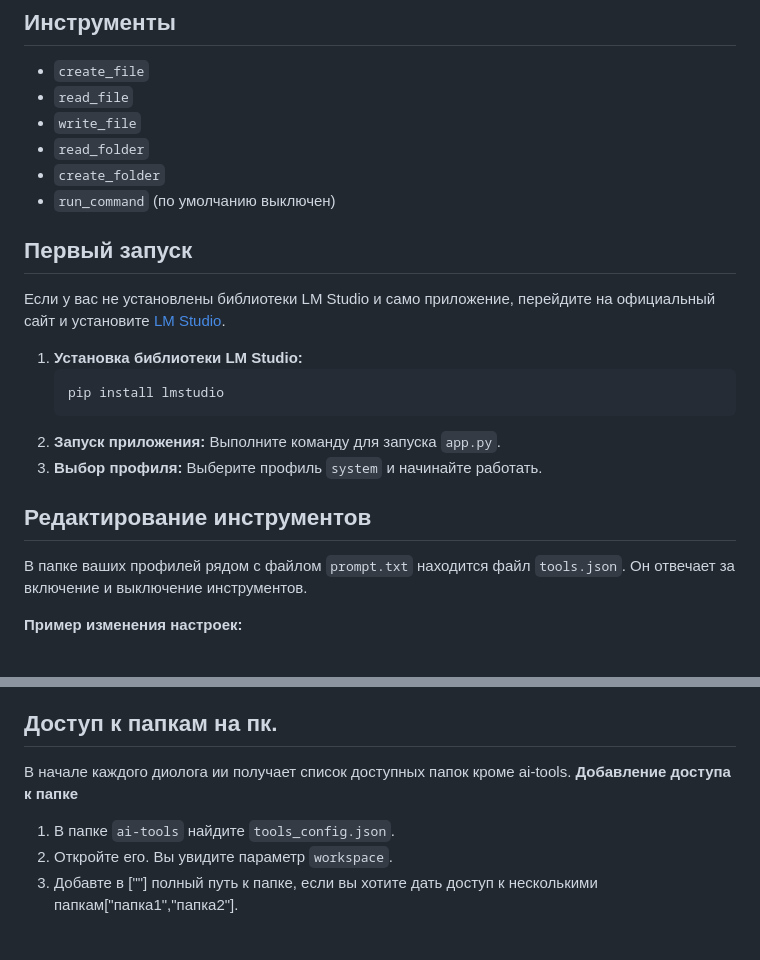
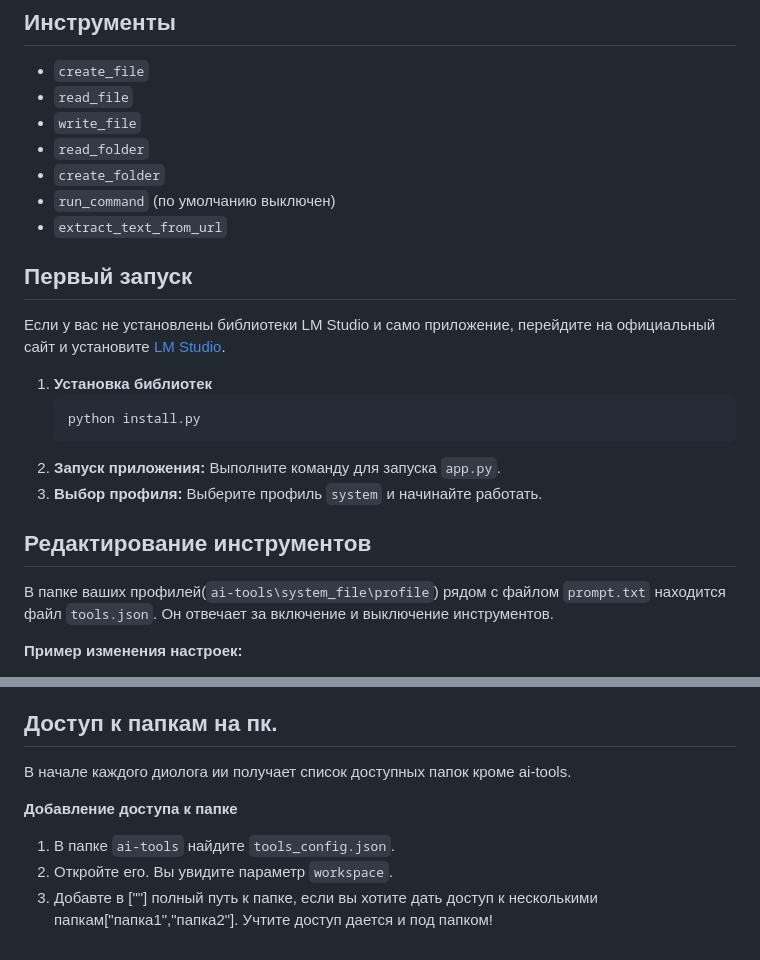
Before and after one commit to 123myr123/ai-tools, a Markdown page: README.md, 2 parts joined by grey strips. Rendered like a GitHub page.

Commit message:
обновление редми

````diff
--- a/README.md
+++ b/README.md
@@ -11,13 +11,15 @@
 * `read_folder`
 * `create_folder`
 * `run_command` (по умолчанию выключен)
+* `extract_text_from_url`
+
 
 ## Первый запуск
 Если у вас не установлены библиотеки LM Studio и само приложение, перейдите на официальный сайт и установите [LM Studio](https://lmstudio.ai).
 
-1. **Установка библиотеки LM Studio:**
+1. **Установка библиотек**
    ```bash
-   pip install lmstudio
+   python install.py
    ```
 2. **Запуск приложения:**
    Выполните команду для запуска `app.py`.
@@ -25,7 +27,7 @@
    Выберите профиль `system` и начинайте работать.
 
 ## Редактирование инструментов
-В папке ваших профилей рядом с файлом `prompt.txt` находится файл `tools.json`. Он отвечает за включение и выключение инструментов.
+В папке ваших профилей(`ai-tools\system_file\profile`) рядом с файлом `prompt.txt` находится файл `tools.json`. Он отвечает за включение и выключение инструментов.
 
 **Пример изменения настроек:**
 1. В папке `ai-tools\system_file\profile\system` найдите файл `tools.json`.
@@ -42,7 +44,8 @@
 Модуль памяти выполняет функцию сохранения контекста между сессиями. У каждого профиля есть свой файл памяти, который сохраняет данные в `memory.txt`.
 ## Доступ к папкам на пк.
 В начале каждого диолога ии получает список доступных папок кроме ai-tools.
+
 **Добавление доступа к папке**
 1. В папке `ai-tools` найдите `tools_config.json`.
 2. Откройте его. Вы увидите параметр `workspace`.
-3. Добавте в [""] полный путь к папке, если вы хотите дать доступ к несколькими папкам["папка1","папка2"].
+3. Добавте в [""] полный путь к папке, если вы хотите дать доступ к несколькими папкам["папка1","папка2"]. Учтите доступ дается и под папком!
````
